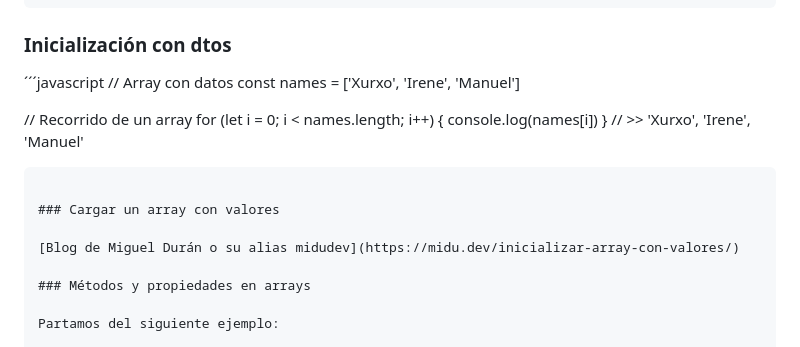
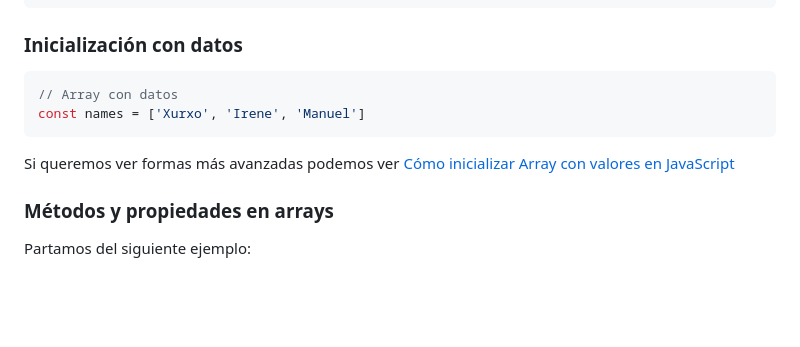
Before and after one commit to webferrol/javascript-sessions, a Markdown page: variables.md, the part around the change. GitHub-like rendering; blank space fills up the shorter version.

````diff
--- a/variables.md
+++ b/variables.md
@@ -89,21 +89,13 @@ const otherArray = new Array()
 const arrayWithThreeItems = new Array(3)
 ```
 
-### Inicialización con dtos
+### Inicialización con datos
 
-´´´javascript
+```javascript
 // Array con datos
 const names = ['Xurxo', 'Irene', 'Manuel']
-
-// Recorrido de un array
-for (let i = 0; i < names.length; i++) {
-  console.log(names[i])
-} // >> 'Xurxo', 'Irene', 'Manuel'
 ```
-
-### Cargar un array con valores
-
-[Blog de Miguel Durán o su alias midudev](https://midu.dev/inicializar-array-con-valores/)
+Si queremos ver formas más avanzadas podemos ver [Cómo inicializar Array con valores en JavaScript](https://midu.dev/inicializar-array-con-valores/)
 
 ### Métodos y propiedades en arrays
 
````
